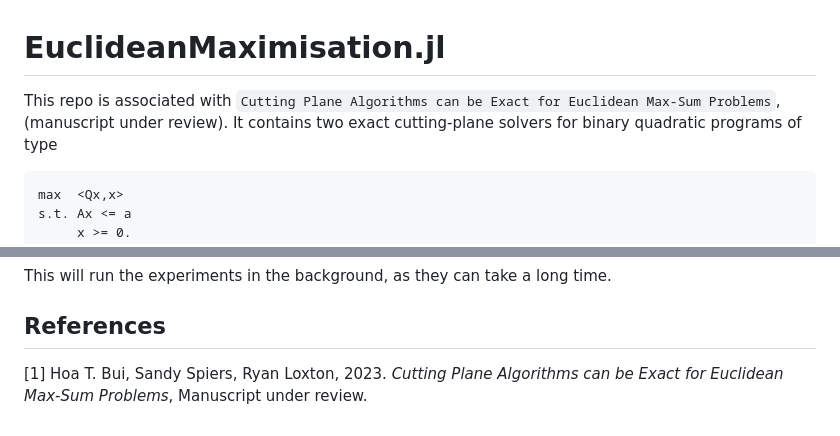
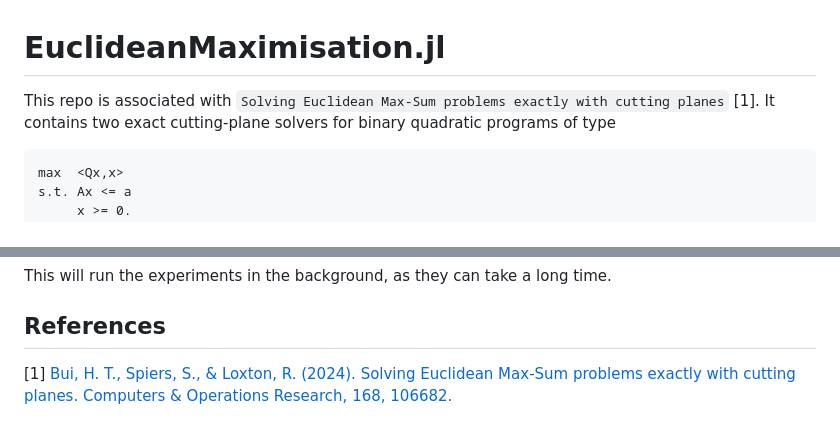
Before and after one commit to sandyspiers/EuclideanMaximisation.jl, a Markdown page: readme.md, 2 parts joined by grey strips. Drawn GitHub-style.

Commit message:
add updated reference

````diff
--- a/readme.md
+++ b/readme.md
@@ -1,6 +1,6 @@
 # EuclideanMaximisation.jl
 
-This repo is associated with `Cutting Plane Algorithms can be Exact for Euclidean Max-Sum Problems`, (manuscript under review).
+This repo is associated with `Solving Euclidean Max-Sum problems exactly with cutting planes` [1].
 It contains two exact cutting-plane solvers for binary quadratic programs of type
 
 ```txt
@@ -165,4 +165,4 @@ This will run the experiments in the background, as they can take a long time.
 
 ## References
 
-[1] Hoa T. Bui, Sandy Spiers, Ryan Loxton, 2023. *Cutting Plane Algorithms can be Exact for Euclidean Max-Sum Problems*, Manuscript under review.
+[1] [Bui, H. T., Spiers, S., & Loxton, R. (2024). Solving Euclidean Max-Sum problems exactly with cutting planes. Computers & Operations Research, 168, 106682.](https://doi.org/10.1016/j.cor.2024.106682)
````
